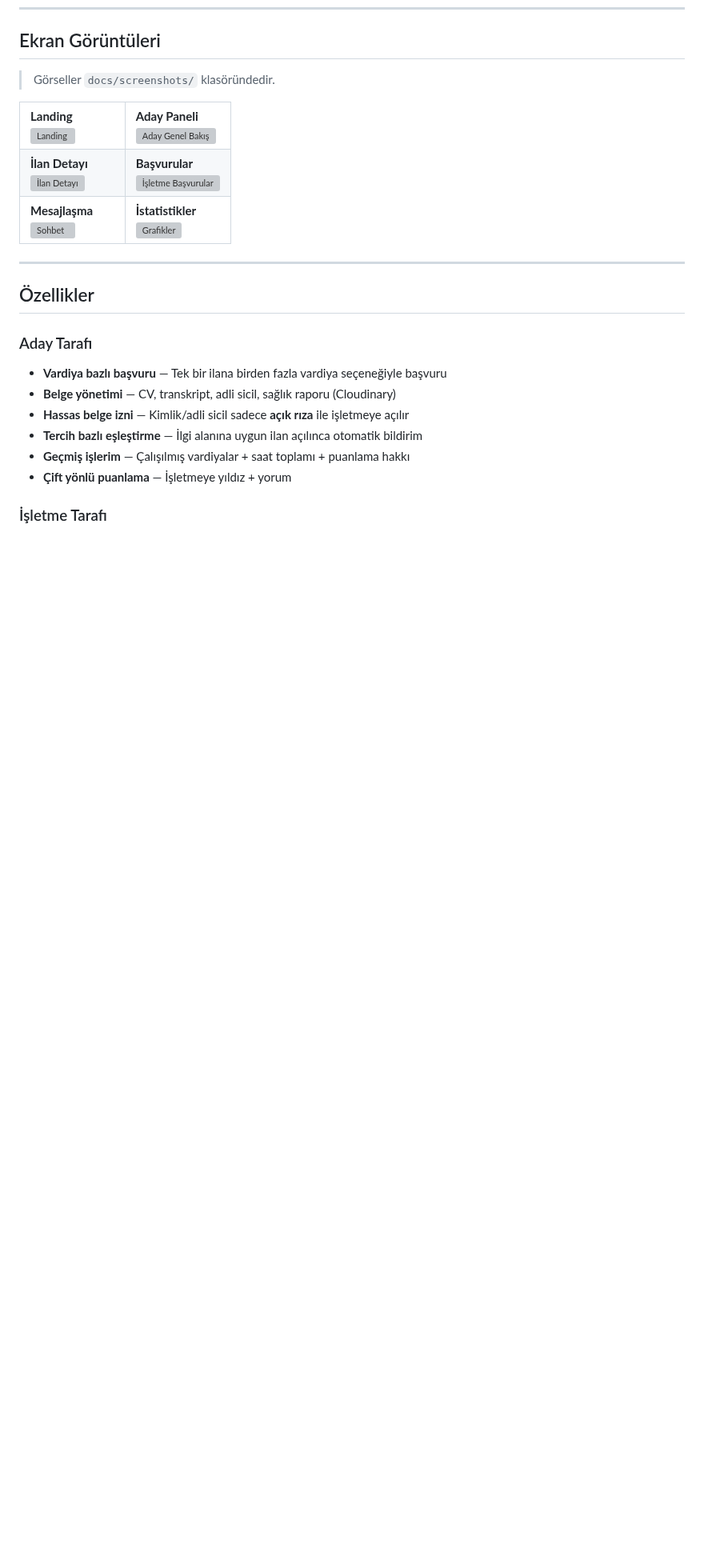
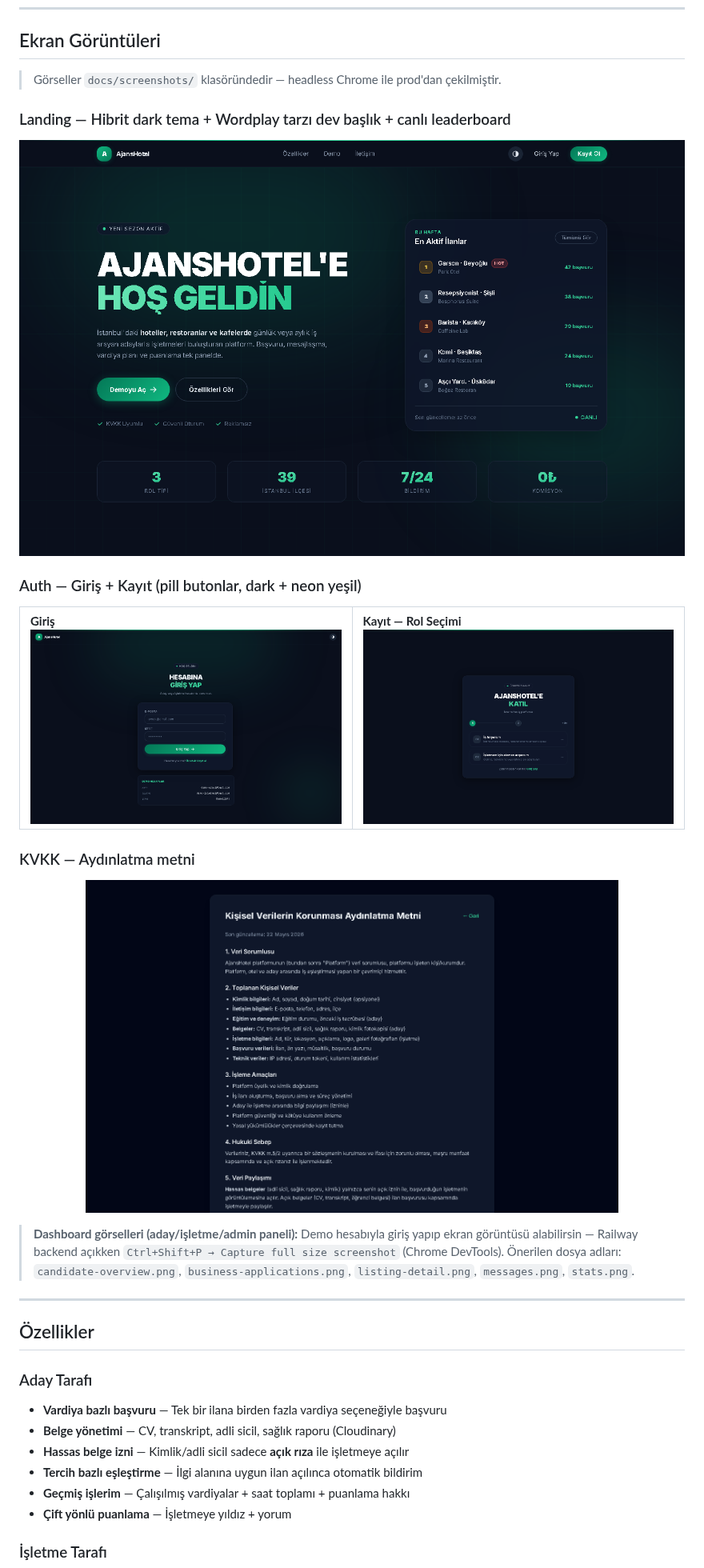
Before and after one commit to calsgnkadir/hotel-platform, a Markdown page: README.md, the part around the change. Shown at 80% size. Drawn GitHub-style; pictures changed too: docs/screenshots/kvkk.png (added), docs/screenshots/landing.png (added), docs/screenshots/login.png (added); blank space fills up the shorter version; grey boxes are pictures that could not be loaded.

Commit message:
docs: gerçek ekran görüntüleri (landing + login + register + kvkk)
Headless Chrome ile prod'dan çekildi (hotel-platform-seven.vercel.app):
- landing.png (138 KB) — dev gradient başlık + canlı leaderboard
- login.png (80 KB) — pill formu + demo hesaplar kart
- register.png (23 KB) — step 1 role kartları (01/02 numara stili)
- kvkk.png (29 KB) — KVKK aydınlatma metni

README görsel bölümü güncellendi: 1+2+1 grid yerleşimi.
Dashboard görselleri için talimat eklendi (Railway gerek).

```diff
--- a/README.md
+++ b/README.md
@@ -47,22 +47,29 @@ Başvurudan çalışmaya kadar tüm süreç tek ekranda: ilan açma → vardiya
 
 ## Ekran Görüntüleri
 
-> Görseller `docs/screenshots/` klasöründedir.
+> Görseller `docs/screenshots/` klasöründedir — headless Chrome ile prod'dan çekilmiştir.
+
+### Landing — Hibrit dark tema + Wordplay tarzı dev başlık + canlı leaderboard
+
+<p align="center"><img src="docs/screenshots/landing.png" alt="AjansHotel Landing" width="100%" /></p>
+
+### Auth — Giriş + Kayıt (pill butonlar, dark + neon yeşil)
 
 <table>
 <tr>
-<td width="50%"><b>Landing</b><br/><img src="docs/screenshots/landing.png" alt="Landing" /></td>
-<td width="50%"><b>Aday Paneli</b><br/><img src="docs/screenshots/candidate-overview.png" alt="Aday Genel Bakış" /></td>
-</tr>
-<tr>
-<td><b>İlan Detayı</b><br/><img src="docs/screenshots/listing-detail.png" alt="İlan Detayı" /></td>
-<td><b>Başvurular</b><br/><img src="docs/screenshots/business-applications.png" alt="İşletme Başvurular" /></td>
-</tr>
-<tr>
-<td><b>Mesajlaşma</b><br/><img src="docs/screenshots/messages.png" alt="Sohbet" /></td>
-<td><b>İstatistikler</b><br/><img src="docs/screenshots/stats.png" alt="Grafikler" /></td>
+<td width="50%"><b>Giriş</b><br/><img src="docs/screenshots/login.png" alt="Login" /></td>
+<td width="50%"><b>Kayıt — Rol Seçimi</b><br/><img src="docs/screenshots/register.png" alt="Register" /></td>
 </tr>
 </table>
+
+### KVKK — Aydınlatma metni
+
+<p align="center"><img src="docs/screenshots/kvkk.png" alt="KVKK" width="80%" /></p>
+
+> **Dashboard görselleri (aday/işletme/admin paneli):** Demo hesabıyla giriş yapıp ekran görüntüsü alabilirsin
+> — Railway backend açıkken `Ctrl+Shift+P → Capture full size screenshot` (Chrome DevTools).
+> Önerilen dosya adları: `candidate-overview.png`, `business-applications.png`, `listing-detail.png`,
+> `messages.png`, `stats.png`.
 
 ---
 
```
